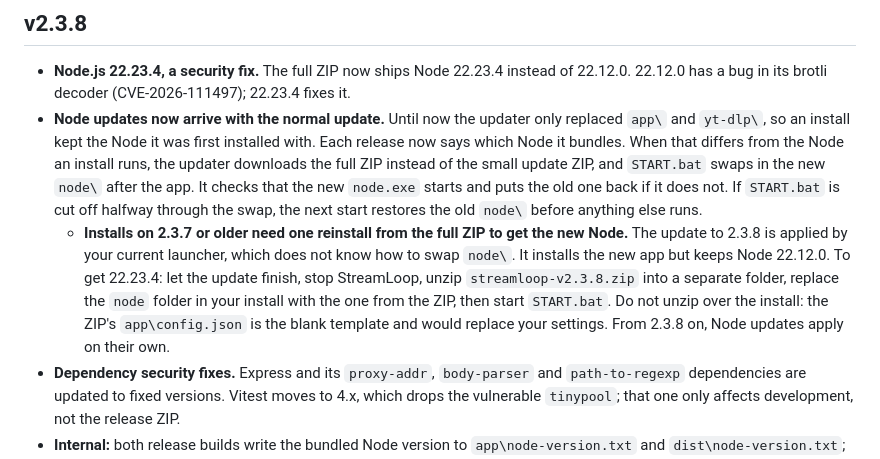
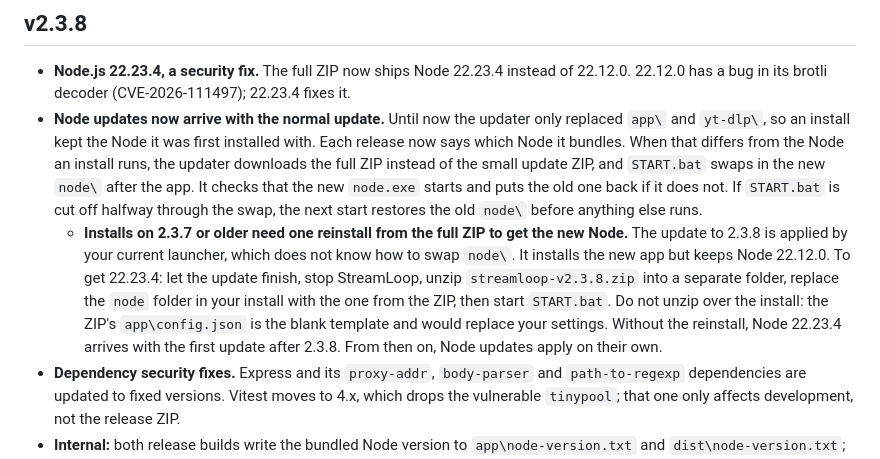
Before and after one commit to Sponsorn/streamloop, a Markdown page: RELEASE_NOTES.md, the part around the change. Rendered like a GitHub page.

Commit message:
Say when installs on 2.3.7 get the new Node without a reinstall

```diff
--- a/RELEASE_NOTES.md
+++ b/RELEASE_NOTES.md
@@ -2,7 +2,7 @@
 
 - **Node.js 22.23.4, a security fix.** The full ZIP now ships Node 22.23.4 instead of 22.12.0. 22.12.0 has a bug in its brotli decoder (CVE-2026-111497); 22.23.4 fixes it.
 - **Node updates now arrive with the normal update.** Until now the updater only replaced `app\` and `yt-dlp\`, so an install kept the Node it was first installed with. Each release now says which Node it bundles. When that differs from the Node an install runs, the updater downloads the full ZIP instead of the small update ZIP, and `START.bat` swaps in the new `node\` after the app. It checks that the new `node.exe` starts and puts the old one back if it does not. If `START.bat` is cut off halfway through the swap, the next start restores the old `node\` before anything else runs.
-  - **Installs on 2.3.7 or older need one reinstall from the full ZIP to get the new Node.** The update to 2.3.8 is applied by your current launcher, which does not know how to swap `node\`. It installs the new app but keeps Node 22.12.0. To get 22.23.4: let the update finish, stop StreamLoop, unzip `streamloop-v2.3.8.zip` into a separate folder, replace the `node` folder in your install with the one from the ZIP, then start `START.bat`. Do not unzip over the install: the ZIP's `app\config.json` is the blank template and would replace your settings. From 2.3.8 on, Node updates apply on their own.
+  - **Installs on 2.3.7 or older need one reinstall from the full ZIP to get the new Node.** The update to 2.3.8 is applied by your current launcher, which does not know how to swap `node\`. It installs the new app but keeps Node 22.12.0. To get 22.23.4: let the update finish, stop StreamLoop, unzip `streamloop-v2.3.8.zip` into a separate folder, replace the `node` folder in your install with the one from the ZIP, then start `START.bat`. Do not unzip over the install: the ZIP's `app\config.json` is the blank template and would replace your settings. Without the reinstall, Node 22.23.4 arrives with the first update after 2.3.8. From then on, Node updates apply on their own.
 - **Dependency security fixes.** Express and its `proxy-addr`, `body-parser` and `path-to-regexp` dependencies are updated to fixed versions. Vitest moves to 4.x, which drops the vulnerable `tinypool`; that one only affects development, not the release ZIP.
 - **Internal:** both release builds write the bundled Node version to `app\node-version.txt` and `dist\node-version.txt`; the second goes up as a release asset for the updater to read. Tests cover the ZIP choice, the `node\` staging and the new `START.bat` lines.
 
```
